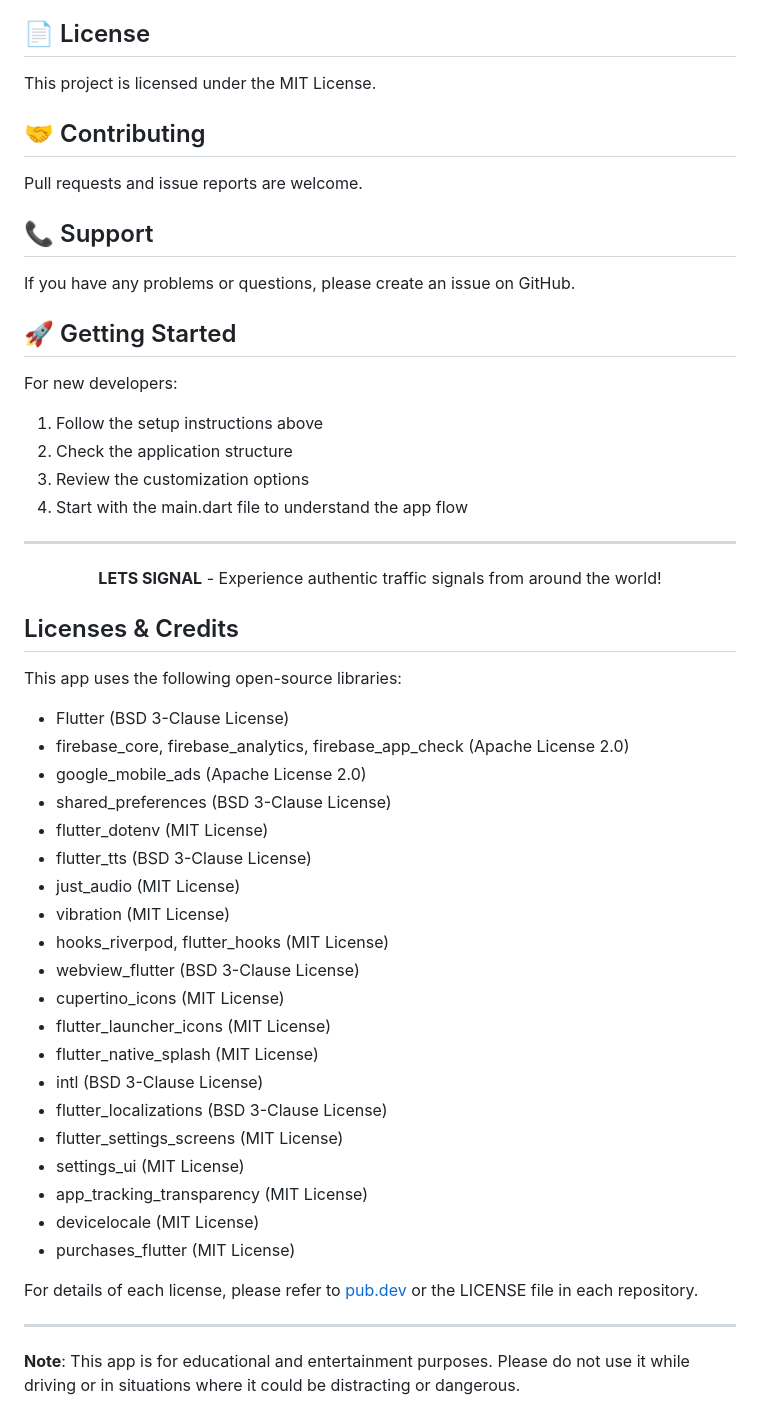
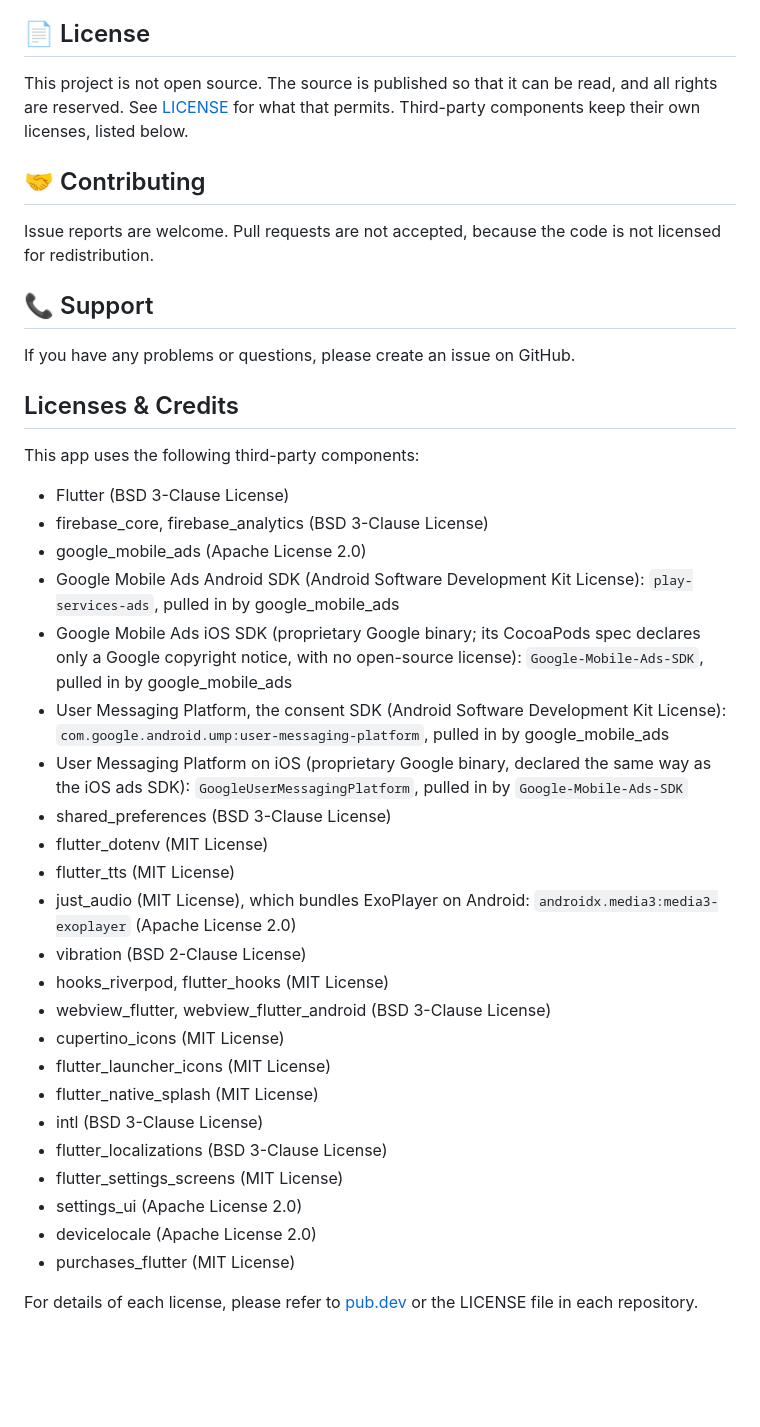
Before and after one commit to fcb1899v/trafficlight_flutter, a Markdown page: README.md, the part around one of its changes. Rendered like a GitHub page; blank space fills up the shorter version.

```diff
--- a/README.md
+++ b/README.md
@@ -226,56 +198,45 @@ This project includes security measures to protect sensitive information:
 ## 📄 License
 
-This project is licensed under the MIT License.
+This project is not open source.
+The source is published so that it can be read, and all rights are reserved.
+See [LICENSE](LICENSE) for what that permits.
+Third-party components keep their own licenses, listed below.
 
 ## 🤝 Contributing
 
-Pull requests and issue reports are welcome.
+Issue reports are welcome.
+Pull requests are not accepted, because the code is not licensed for redistribution.
 
 ## 📞 Support
 
 If you have any problems or questions, please create an issue on GitHub.
 
-## 🚀 Getting Started
-
-For new developers:
-1. Follow the setup instructions above
-2. Check the application structure
-3. Review the customization options
-4. Start with the main.dart file to understand the app flow
-
----
-
-<div align="center">
-  <strong>LETS SIGNAL</strong> - Experience authentic traffic signals from around the world!
-</div>
-
 ## Licenses & Credits
 
-This app uses the following open-source libraries:
+This app uses the following third-party components:
 
 - Flutter (BSD 3-Clause License)
-- firebase_core, firebase_analytics, firebase_app_check (Apache License 2.0)
+- firebase_core, firebase_analytics (BSD 3-Clause License)
 - google_mobile_ads (Apache License 2.0)
+- Google Mobile Ads Android SDK (Android Software Development Kit License): `play-services-ads`, pulled in by google_mobile_ads
+- Google Mobile Ads iOS SDK (proprietary Google binary; its CocoaPods spec declares only a Google copyright notice, with no open-source license): `Google-Mobile-Ads-SDK`, pulled in by google_mobile_ads
+- User Messaging Platform, the consent SDK (Android Software Development Kit License): `com.google.android.ump:user-messaging-platform`, pulled in by google_mobile_ads
+- User Messaging Platform on iOS (proprietary Google binary, declared the same way as the iOS ads SDK): `GoogleUserMessagingPlatform`, pulled in by `Google-Mobile-Ads-SDK`
 - shared_preferences (BSD 3-Clause License)
 - flutter_dotenv (MIT License)
-- flutter_tts (BSD 3-Clause License)
-- just_audio (MIT License)
-- vibration (MIT License)
+- flutter_tts (MIT License)
+- just_audio (MIT License), which bundles ExoPlayer on Android: `androidx.media3:media3-exoplayer` (Apache License 2.0)
+- vibration (BSD 2-Clause License)
 - hooks_riverpod, flutter_hooks (MIT License)
-- webview_flutter (BSD 3-Clause License)
+- webview_flutter, webview_flutter_android (BSD 3-Clause License)
 - cupertino_icons (MIT License)
 - flutter_launcher_icons (MIT License)
 - flutter_native_splash (MIT License)
 - intl (BSD 3-Clause License)
 - flutter_localizations (BSD 3-Clause License)
 - flutter_settings_screens (MIT License)
-- settings_ui (MIT License)
-- app_tracking_transparency (MIT License)
-- devicelocale (MIT License)
+- settings_ui (Apache License 2.0)
+- devicelocale (Apache License 2.0)
 - purchases_flutter (MIT License)
 
 For details of each license, please refer to [pub.dev](https://pub.dev/) or the LICENSE file in each repository.
-
----
-
-**Note**: This app is for educational and entertainment purposes. Please do not use it while driving or in situations where it could be distracting or dangerous.
```
Also changed, not shown: other parts of README.md (+67 -95 lines).
